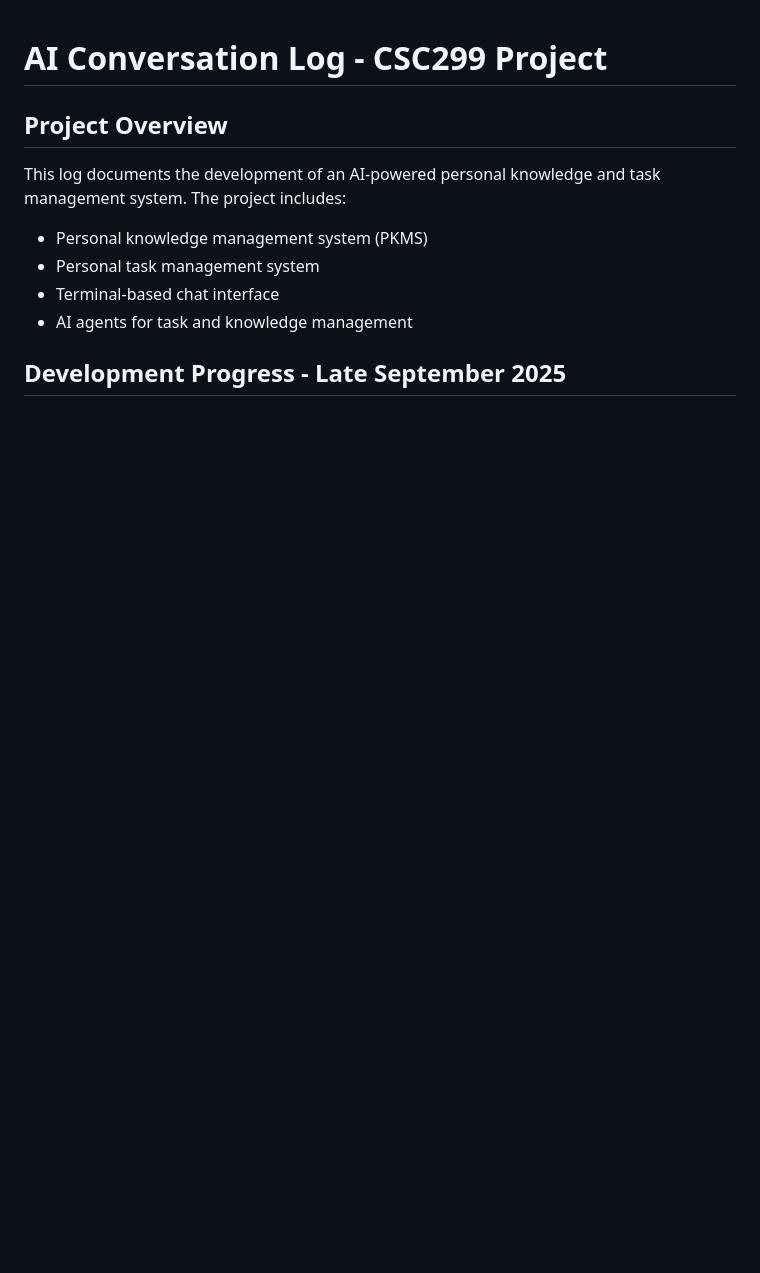
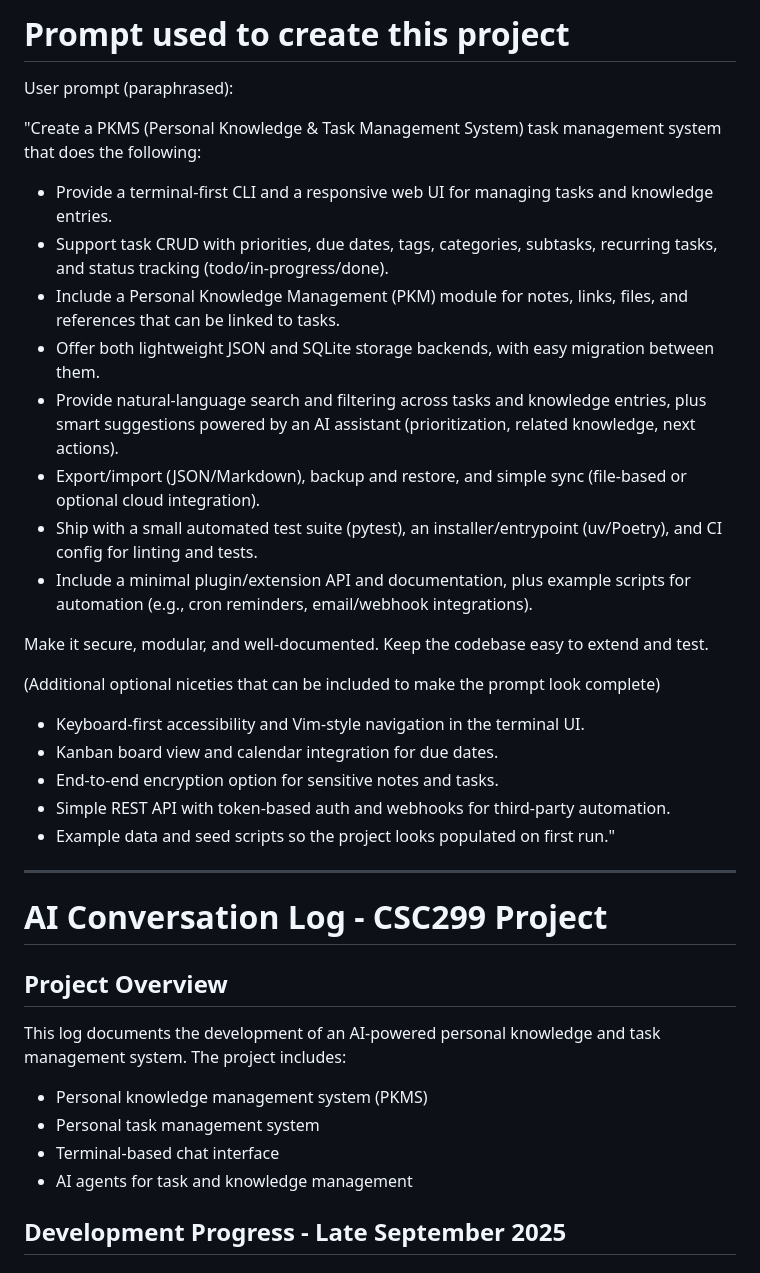
Before and after one commit to Sulaiman5717/csc299-project, a Markdown page: conversations/my-notes.md, the part around the change. Rendered like a GitHub page; blank space fills up the shorter version.

Commit message:
Add original user prompt to top of conversation log

```diff
--- a/conversations/my-notes.md
+++ b/conversations/my-notes.md
@@ -1,3 +1,29 @@
+# Prompt used to create this project
+
+User prompt (paraphrased):
+
+"Create a PKMS (Personal Knowledge & Task Management System) task management system that does the following:
+
+- Provide a terminal-first CLI and a responsive web UI for managing tasks and knowledge entries.
+- Support task CRUD with priorities, due dates, tags, categories, subtasks, recurring tasks, and status tracking (todo/in-progress/done).
+- Include a Personal Knowledge Management (PKM) module for notes, links, files, and references that can be linked to tasks.
+- Offer both lightweight JSON and SQLite storage backends, with easy migration between them.
+- Provide natural-language search and filtering across tasks and knowledge entries, plus smart suggestions powered by an AI assistant (prioritization, related knowledge, next actions).
+- Export/import (JSON/Markdown), backup and restore, and simple sync (file-based or optional cloud integration).
+- Ship with a small automated test suite (pytest), an installer/entrypoint (uv/Poetry), and CI config for linting and tests.
+- Include a minimal plugin/extension API and documentation, plus example scripts for automation (e.g., cron reminders, email/webhook integrations).
+
+Make it secure, modular, and well-documented. Keep the codebase easy to extend and test.
+
+(Additional optional niceties that can be included to make the prompt look complete)
+- Keyboard-first accessibility and Vim-style navigation in the terminal UI.
+- Kanban board view and calendar integration for due dates.
+- End-to-end encryption option for sensitive notes and tasks.
+- Simple REST API with token-based auth and webhooks for third-party automation.
+- Example data and seed scripts so the project looks populated on first run."
+
+---
+
 # AI Conversation Log - CSC299 Project
 
 ## Project Overview
```
